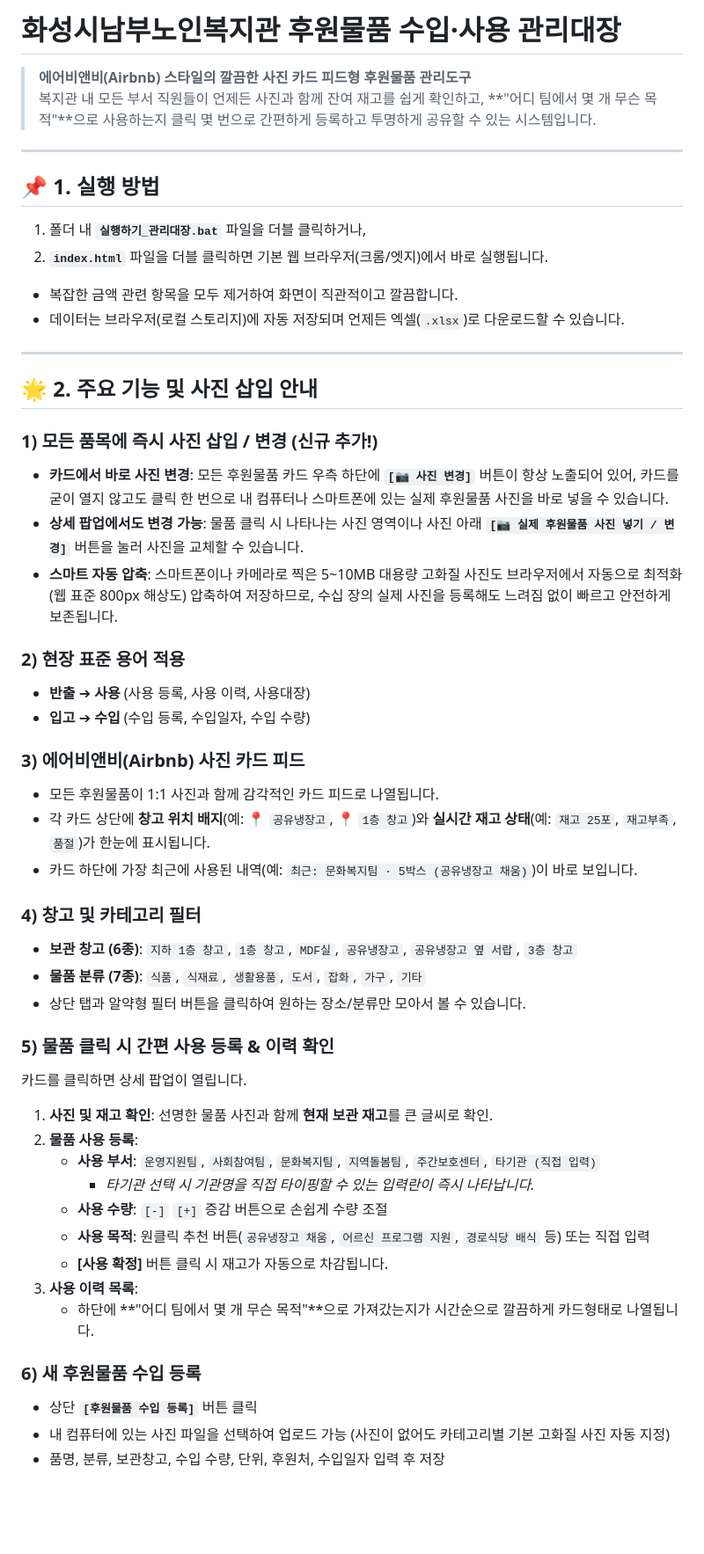
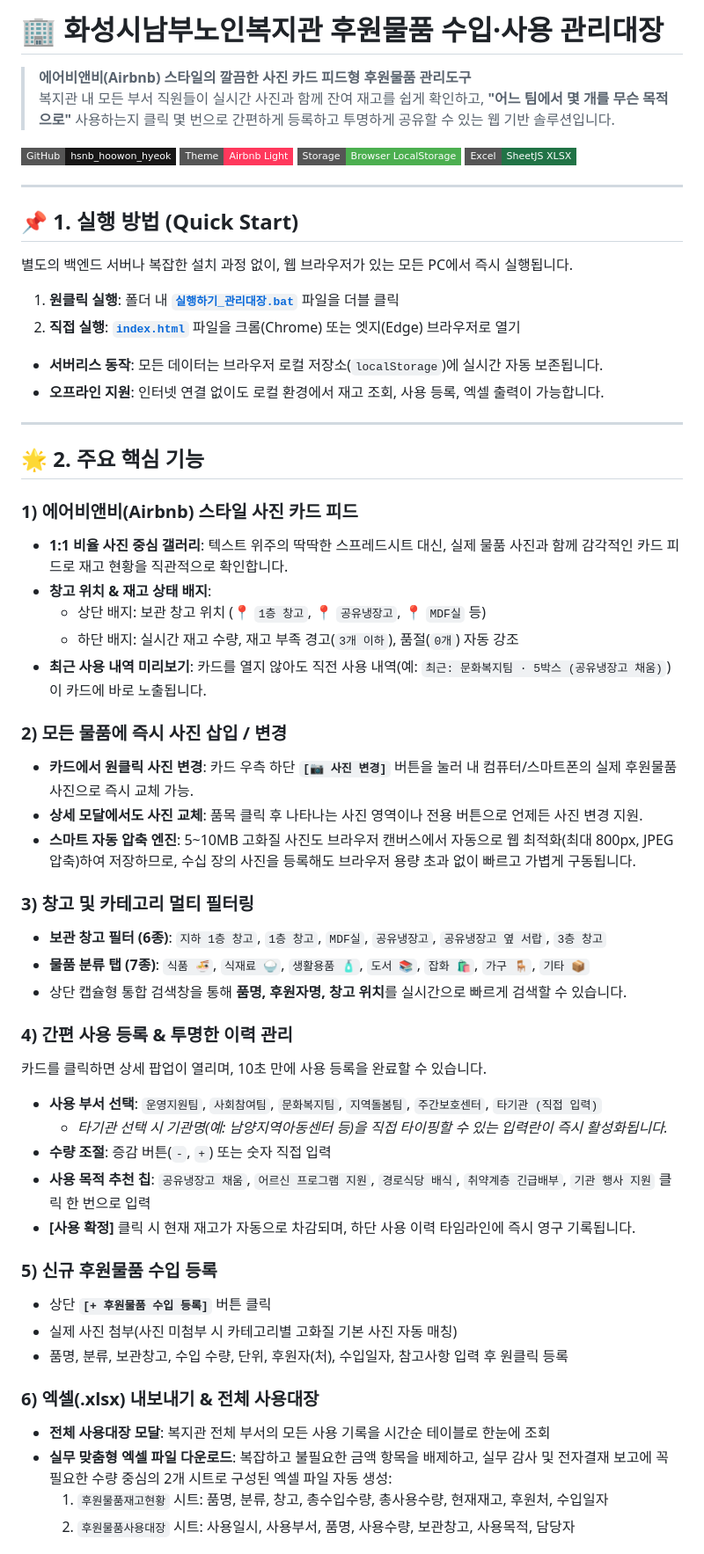
Before and after one commit to Kinghyeok924/hsnb_hoowon_hyeok, a Markdown page: README.md, the part around one of its changes. Shown at 88% size. Rendered like a GitHub page; badges without logos; blank space fills up the shorter version.

Commit message:
docs: README.md 상세 프로젝트 문서화 및 가이드 업데이트
- 프로젝트 뱃지, 구조도, 핵심 기능 상세 매뉴얼 추가
- Airbnb Light 테마 디자인 토큰 요약표 추가
- 실행 방법, GitHub 연동 가이드 및 로드맵 정리

```diff
--- a/README.md
+++ b/README.md
@@ -1,54 +1,62 @@
-# 화성시남부노인복지관 후원물품 수입·사용 관리대장
+# 🏢 화성시남부노인복지관 후원물품 수입·사용 관리대장
 
 > **에어비앤비(Airbnb) 스타일의 깔끔한 사진 카드 피드형 후원물품 관리도구**
-> 복지관 내 모든 부서 직원들이 언제든 사진과 함께 잔여 재고를 쉽게 확인하고, **"어디 팀에서 몇 개 무슨 목적"**으로 사용하는지 클릭 몇 번으로 간편하게 등록하고 투명하게 공유할 수 있는 시스템입니다.
+> 복지관 내 모든 부서 직원들이 실시간 사진과 함께 잔여 재고를 쉽게 확인하고, **"어느 팀에서 몇 개를 무슨 목적으로"** 사용하는지 클릭 몇 번으로 간편하게 등록하고 투명하게 공유할 수 있는 웹 기반 솔루션입니다.
+
+[![GitHub Repository](https://img.shields.io/badge/GitHub-hsnb__hoowon__hyeok-181717?style=flat-square&logo=github)](https://github.com/Kinghyeok924/hsnb_hoowon_hyeok)
+[![UI Theme](https://img.shields.io/badge/Theme-Airbnb%20Light-ff385c?style=flat-square)](DESIGN.md)
+[![Data Storage](https://img.shields.io/badge/Storage-Browser%20LocalStorage-4CAF50?style=flat-square)](#)
+[![Excel Export](https://img.shields.io/badge/Excel-SheetJS%20XLSX-217346?style=flat-square)](https://sheetjs.com/)
 
 ---
 
-## 📌 1. 실행 방법
+## 📌 1. 실행 방법 (Quick Start)
 
-1. 폴더 내 **`실행하기_관리대장.bat`** 파일을 더블 클릭하거나,
-2. **`index.html`** 파일을 더블 클릭하면 기본 웹 브라우저(크롬/엣지)에서 바로 실행됩니다.
-- 복잡한 금액 관련 항목을 모두 제거하여 화면이 직관적이고 깔끔합니다.
-- 데이터는 브라우저(로컬 스토리지)에 자동 저장되며 언제든 엑셀(`.xlsx`)로 다운로드할 수 있습니다.
+별도의 백엔드 서버나 복잡한 설치 과정 없이, 웹 브라우저가 있는 모든 PC에서 즉시 실행됩니다.
+
+1. **원클릭 실행**: 폴더 내 **[`실행하기_관리대장.bat`](실행하기_관리대장.bat)** 파일을 더블 클릭
+2. **직접 실행**: **[`index.html`](index.html)** 파일을 크롬(Chrome) 또는 엣지(Edge) 브라우저로 열기
+
+- **서버리스 동작**: 모든 데이터는 브라우저 로컬 저장소(`localStorage`)에 실시간 자동 보존됩니다.
+- **오프라인 지원**: 인터넷 연결 없이도 로컬 환경에서 재고 조회, 사용 등록, 엑셀 출력이 가능합니다.
 
 ---
 
-## 🌟 2. 주요 기능 및 사진 삽입 안내
+## 🌟 2. 주요 핵심 기능
 
-### 1) 모든 품목에 즉시 사진 삽입 / 변경 (신규 추가!)
-- **카드에서 바로 사진 변경**: 모든 후원물품 카드 우측 하단에 **`[📷 사진 변경]`** 버튼이 항상 노출되어 있어, 카드를 굳이 열지 않고도 클릭 한 번으로 내 컴퓨터나 스마트폰에 있는 실제 후원물품 사진을 바로 넣을 수 있습니다.
-- **상세 팝업에서도 변경 가능**: 물품 클릭 시 나타나는 사진 영역이나 사진 아래 **`[📷 실제 후원물품 사진 넣기 / 변경]`** 버튼을 눌러 사진을 교체할 수 있습니다.
-- **스마트 자동 압축**: 스마트폰이나 카메라로 찍은 5~10MB 대용량 고화질 사진도 브라우저에서 자동으로 최적화(웹 표준 800px 해상도) 압축하여 저장하므로, 수십 장의 실제 사진을 등록해도 느려짐 없이 빠르고 안전하게 보존됩니다.
+### 1) 에어비앤비(Airbnb) 스타일 사진 카드 피드
+- **1:1 비율 사진 중심 갤러리**: 텍스트 위주의 딱딱한 스프레드시트 대신, 실제 물품 사진과 함께 감각적인 카드 피드로 재고 현황을 직관적으로 확인합니다.
+- **창고 위치 & 재고 상태 배지**:
+  - 상단 배지: 보관 창고 위치 (📍 `1층 창고`, 📍 `공유냉장고`, 📍 `MDF실` 등)
+  - 하단 배지: 실시간 재고 수량, 재고 부족 경고(`3개 이하`), 품절(`0개`) 자동 강조
+- **최근 사용 내역 미리보기**: 카드를 열지 않아도 직전 사용 내역(예: `최근: 문화복지팀 · 5박스 (공유냉장고 채움)`)이 카드에 바로 노출됩니다.
 
-### 2) 현장 표준 용어 적용
-- **반출** ➔ **사용** (사용 등록, 사용 이력, 사용대장)
-- **입고** ➔ **수입** (수입 등록, 수입일자, 수입 수량)
+### 2) 모든 물품에 즉시 사진 삽입 / 변경
+- **카드에서 원클릭 사진 변경**: 카드 우측 하단 **`[📷 사진 변경]`** 버튼을 눌러 내 컴퓨터/스마트폰의 실제 후원물품 사진으로 즉시 교체 가능.
+- **상세 모달에서도 사진 교체**: 품목 클릭 후 나타나는 사진 영역이나 전용 버튼으로 언제든 사진 변경 지원.
+- **스마트 자동 압축 엔진**: 5~10MB 고화질 사진도 브라우저 캔버스에서 자동으로 웹 최적화(최대 800px, JPEG 압축)하여 저장하므로, 수십 장의 사진을 등록해도 브라우저 용량 초과 없이 빠르고 가볍게 구동됩니다.
 
-### 3) 에어비앤비(Airbnb) 사진 카드 피드
-- 모든 후원물품이 1:1 사진과 함께 감각적인 카드 피드로 나열됩니다.
-- 각 카드 상단에 **창고 위치 배지**(예: 📍 `공유냉장고`, 📍 `1층 창고`)와 **실시간 재고 상태**(예: `재고 25포`, `재고부족`, `품절`)가 한눈에 표시됩니다.
-- 카드 하단에 가장 최근에 사용된 내역(예: `최근: 문화복지팀 · 5박스 (공유냉장고 채움)`)이 바로 보입니다.
+### 3) 창고 및 카테고리 멀티 필터링
+- **보관 창고 필터 (6종)**: `지하 1층 창고`, `1층 창고`, `MDF실`, `공유냉장고`, `공유냉장고 옆 서랍`, `3층 창고`
+- **물품 분류 탭 (7종)**: `식품 🍜`, `식재료 🍚`, `생활용품 🧴`, `도서 📚`, `잡화 🛍️`, `가구 🪑`, `기타 📦`
+- 상단 캡슐형 통합 검색창을 통해 **품명, 후원자명, 창고 위치**를 실시간으로 빠르게 검색할 수 있습니다.
 
-### 4) 창고 및 카테고리 필터
-- **보관 창고 (6종)**: `지하 1층 창고`, `1층 창고`, `MDF실`, `공유냉장고`, `공유냉장고 옆 서랍`, `3층 창고`
-- **물품 분류 (7종)**: `식품`, `식재료`, `생활용품`, `도서`, `잡화`, `가구`, `기타`
-- 상단 탭과 알약형 필터 버튼을 클릭하여 원하는 장소/분류만 모아서 볼 수 있습니다.
+### 4) 간편 사용 등록 & 투명한 이력 관리
+카드를 클릭하면 상세 팝업이 열리며, 10초 만에 사용 등록을 완료할 수 있습니다.
+- **사용 부서 선택**: `운영지원팀`, `사회참여팀`, `문화복지팀`, `지역돌봄팀`, `주간보호센터`, `타기관 (직접 입력)`
+  - *타기관 선택 시 기관명(예: 남양지역아동센터 등)을 직접 타이핑할 수 있는 입력란이 즉시 활성화됩니다.*
+- **수량 조절**: 증감 버튼(`-`, `+`) 또는 숫자 직접 입력
+- **사용 목적 추천 칩**: `공유냉장고 채움`, `어르신 프로그램 지원`, `경로식당 배식`, `취약계층 긴급배부`, `기관 행사 지원` 클릭 한 번으로 입력
+- **[사용 확정]** 클릭 시 현재 재고가 자동으로 차감되며, 하단 사용 이력 타임라인에 즉시 영구 기록됩니다.
 
-### 5) 물품 클릭 시 간편 사용 등록 & 이력 확인
-카드를 클릭하면 상세 팝업이 열립니다.
-1. **사진 및 재고 확인**: 선명한 물품 사진과 함께 **현재 보관 재고**를 큰 글씨로 확인.
-2. **물품 사용 등록**:
-   - **사용 부서**: `운영지원팀`, `사회참여팀`, `문화복지팀`, `지역돌봄팀`, `주간보호센터`, `타기관 (직접 입력)`
-     - *타기관 선택 시 기관명을 직접 타이핑할 수 있는 입력란이 즉시 나타납니다.*
-   - **사용 수량**: `[-]` `[+]` 증감 버튼으로 손쉽게 수량 조절
-   - **사용 목적**: 원클릭 추천 버튼(`공유냉장고 채움`, `어르신 프로그램 지원`, `경로식당 배식` 등) 또는 직접 입력
-   - **[사용 확정]** 버튼 클릭 시 재고가 자동으로 차감됩니다.
-3. **사용 이력 목록**:
-   - 하단에 **"어디 팀에서 몇 개 무슨 목적"**으로 가져갔는지가 시간순으로 깔끔하게 카드형태로 나열됩니다.
+### 5) 신규 후원물품 수입 등록
+- 상단 **`[+ 후원물품 수입 등록]`** 버튼 클릭
+- 실제 사진 첨부(사진 미첨부 시 카테고리별 고화질 기본 사진 자동 매칭)
+- 품명, 분류, 보관창고, 수입 수량, 단위, 후원자(처), 수입일자, 참고사항 입력 후 원클릭 등록
 
-### 6) 새 후원물품 수입 등록
-- 상단 **`[후원물품 수입 등록]`** 버튼 클릭
-- 내 컴퓨터에 있는 사진 파일을 선택하여 업로드 가능 (사진이 없어도 카테고리별 기본 고화질 사진 자동 지정)
-- 품명, 분류, 보관창고, 수입 수량, 단위, 후원처, 수입일자 입력 후 저장
+### 6) 엑셀(.xlsx) 내보내기 & 전체 사용대장
+- **전체 사용대장 모달**: 복지관 전체 부서의 모든 사용 기록을 시간순 테이블로 한눈에 조회
+- **실무 맞춤형 엑셀 파일 다운로드**: 복잡하고 불필요한 금액 항목을 배제하고, 실무 감사 및 전자결재 보고에 꼭 필요한 수량 중심의 2개 시트로 구성된 엑셀 파일 자동 생성:
+  1. `후원물품재고현황` 시트: 품명, 분류, 창고, 총수입수량, 총사용수량, 현재재고, 후원처, 수입일자
+  2. `후원물품사용대장` 시트: 사용일시, 사용부서, 품명, 사용수량, 보관창고, 사용목적, 담당자
 
```
Also changed, not shown: other parts of README.md (+54 -3 lines).
